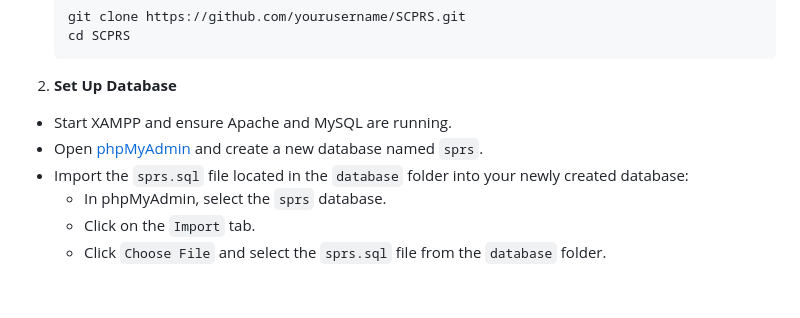
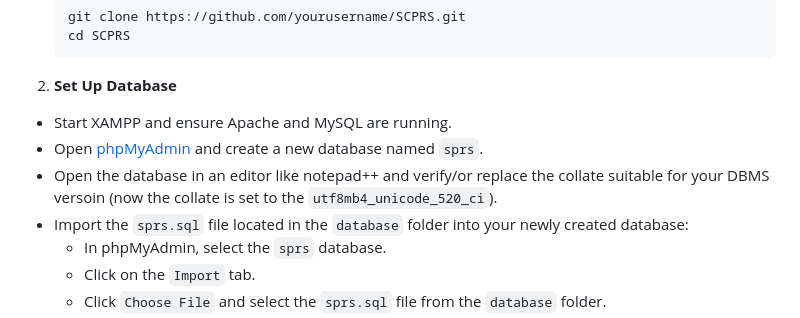
Before and after one commit to razyousuf/collaborative-peer-review-system, a Markdown page: README.md, the part around the change. GitHub-like rendering; blank space fills up the shorter version.

```diff
--- a/README.md
+++ b/README.md
@@ -47,6 +47,7 @@ To install SCPRS, follow these steps:
 2. **Set Up Database**
   * Start XAMPP and ensure Apache and MySQL are running.
   * Open [phpMyAdmin](http://localhost/phpmyadmin) and create a new database named `sprs`.
+  * Open the database in an editor like notepad++ and verify/or replace the collate suitable for your DBMS versoin (now the collate is set to the `utf8mb4_unicode_520_ci`).
   * Import the `sprs.sql` file located in the `database` folder into your newly created database:
      - In phpMyAdmin, select the `sprs` database.
      - Click on the `Import` tab.
```
